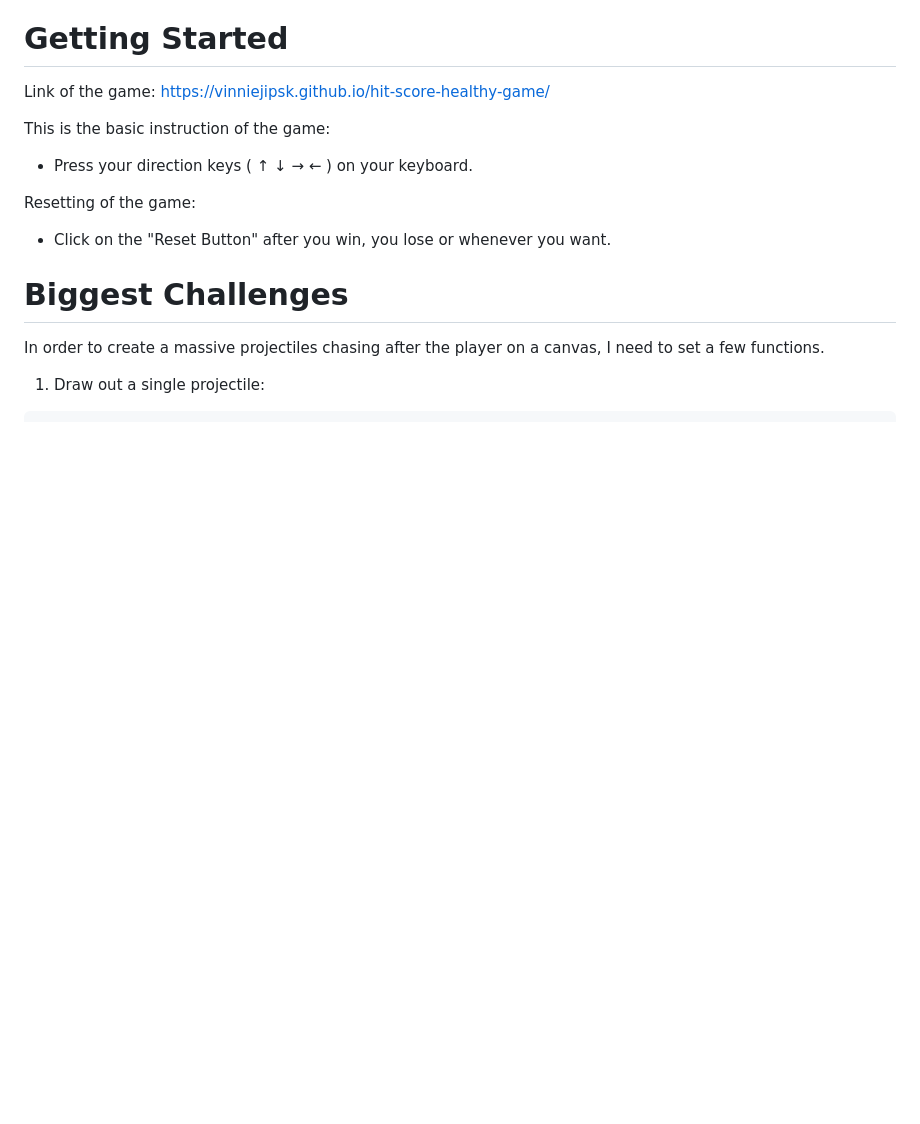
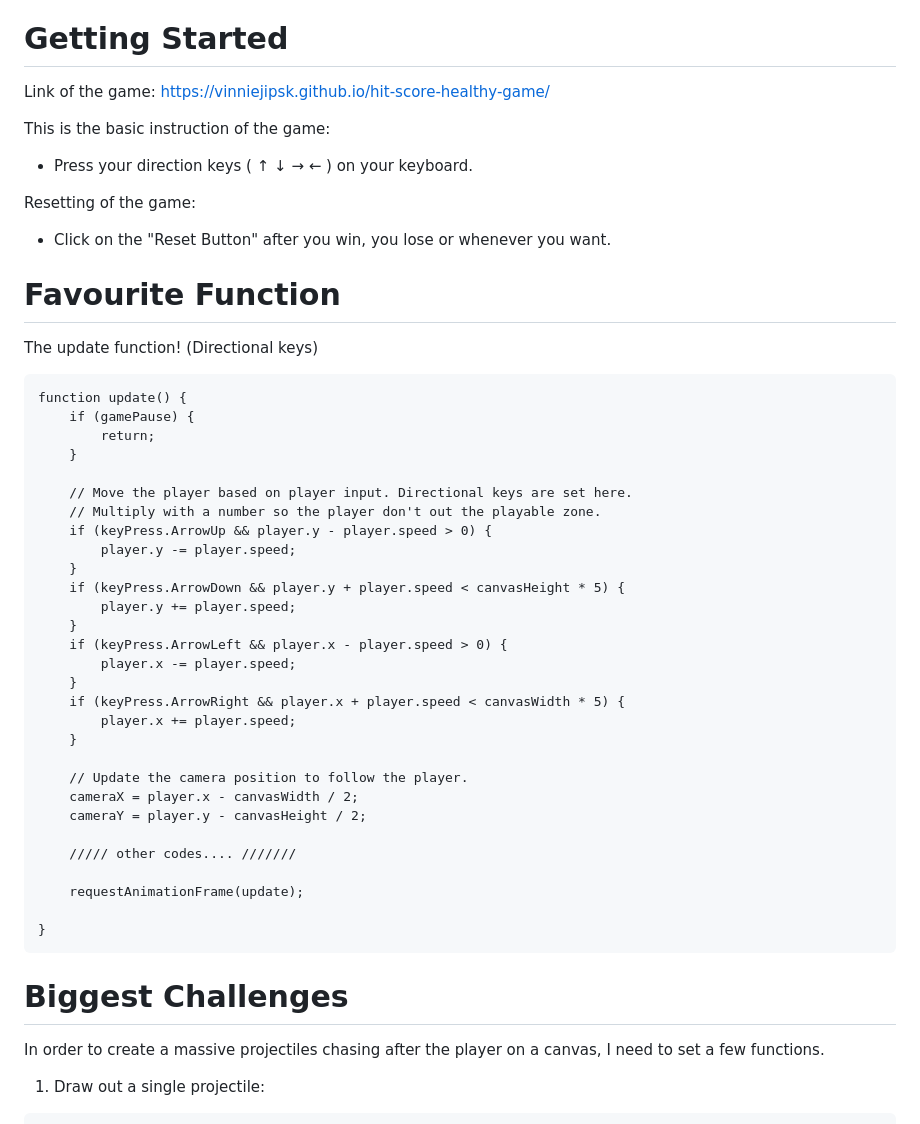
Before and after one commit to vinniejipsk/hit-score-healthy-game, a Markdown page: README.md, the part around the change. GitHub-like rendering; blank space fills up the shorter version.

Commit message:
Update README.md v08
Update README.md v08

````diff
--- a/README.md
+++ b/README.md
@@ -37,6 +37,42 @@ This is the basic instruction of the game:
 
 Resetting of the game:
 - Click on the "Reset Button" after you win, you lose or whenever you want.
+
+# Favourite Function
+
+The update function! (Directional keys)
+
+```
+function update() {
+    if (gamePause) {
+        return;
+    }
+
+    // Move the player based on player input. Directional keys are set here.
+    // Multiply with a number so the player don't out the playable zone.
+    if (keyPress.ArrowUp && player.y - player.speed > 0) {
+        player.y -= player.speed;
+    }
+    if (keyPress.ArrowDown && player.y + player.speed < canvasHeight * 5) {
+        player.y += player.speed;
+    }
+    if (keyPress.ArrowLeft && player.x - player.speed > 0) {
+        player.x -= player.speed;
+    }
+    if (keyPress.ArrowRight && player.x + player.speed < canvasWidth * 5) {
+        player.x += player.speed;
+    }
+
+    // Update the camera position to follow the player.
+    cameraX = player.x - canvasWidth / 2;
+    cameraY = player.y - canvasHeight / 2;
+
+    ///// other codes.... ///////
+
+    requestAnimationFrame(update);
+
+}
+```
 
 # Biggest Challenges
 
````
